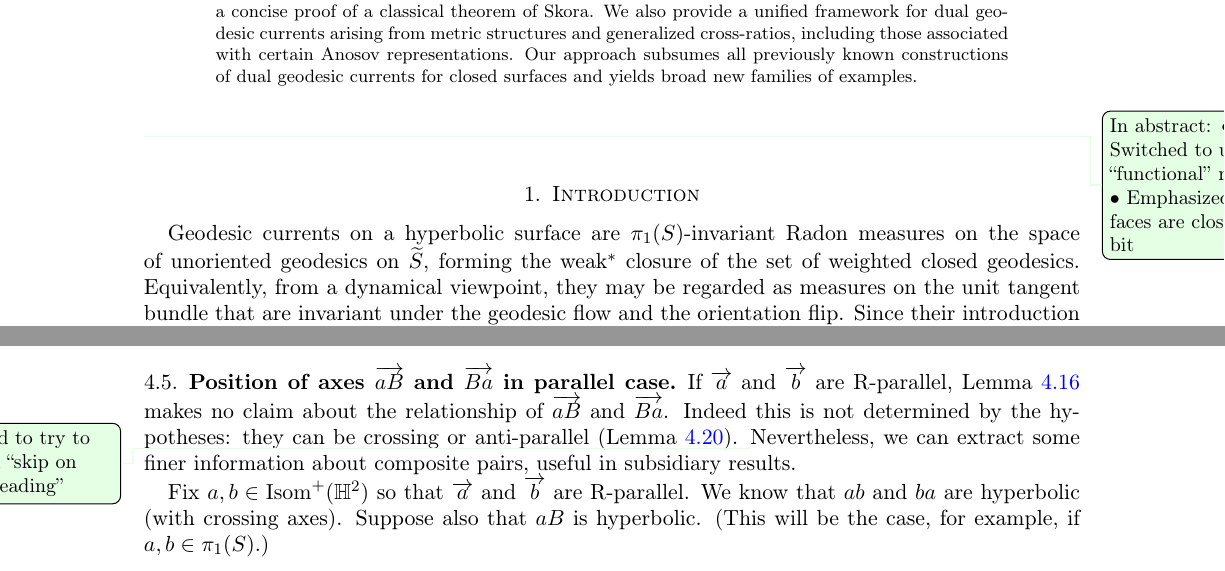
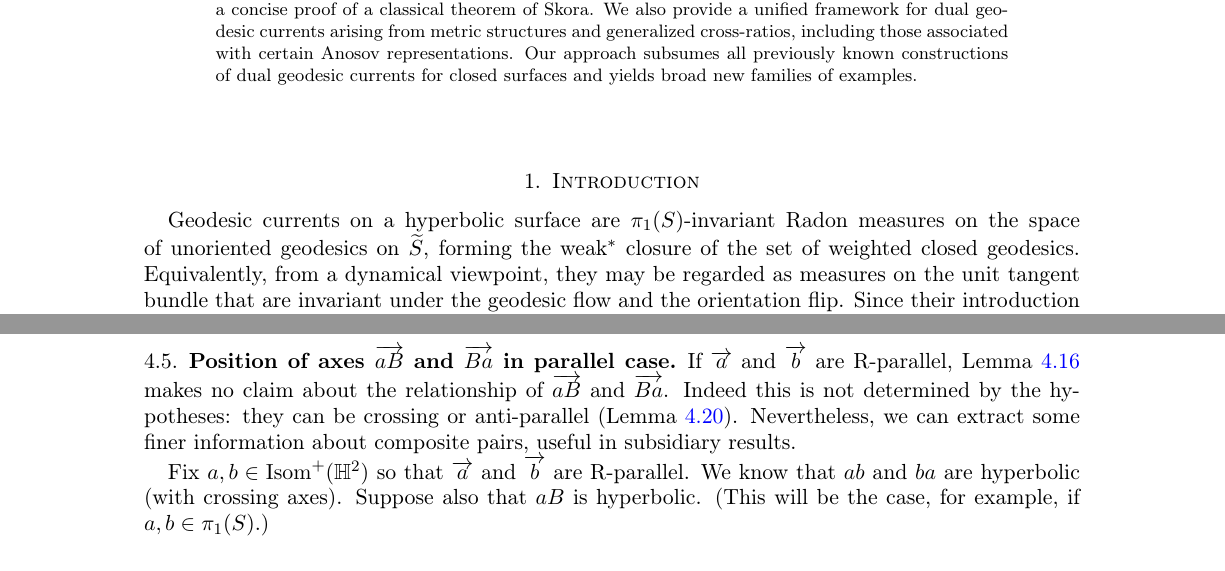
Before and after one commit to dpthurst/Currents-and-intersections, a LaTeX paper (Intersections.tex, which reads crossing.tex): two parts of pages 1 and 28 of 96 before the commit and two parts of pages 1 and 28 of 95 after it, joined at a grey line, cut so that both start at the same text. Compiled offline with pdfLaTeX.

Commit message:
Update on Overleaf.

```diff
--- a/Intersections.tex
+++ b/Intersections.tex
@@ -323,8 +323,6 @@ families of examples.
 \end{abstract}
 \maketitle
 
-\DPTfyi{In abstract: \textbullet\ Switched to use ``functional''
-  more. \textbullet\ Emphasized surfaces are closed a bit}
 \input{intro}
 \input{functionals}
 \input{background}
--- a/crossing.tex
+++ b/crossing.tex
@@ -598,7 +598,6 @@ Lemma~\ref{lem:righthandedfoundation} makes no claim about the
 relationship of $\ora{aB}$ and $\ora{Ba}$. Indeed this is not
 determined by the hypotheses: they can be crossing or anti-parallel
 (Lemma~\ref{lem:aB_bA_antiparallel_cross}).
-\DPTfyi{Edited to try to signal ``skip on first reading''}
 Nevertheless, we can extract some finer information about composite
 pairs, useful in subsidiary results.
 
```
Also changed, not shown: functionals.tex (+0 -1 lines).
